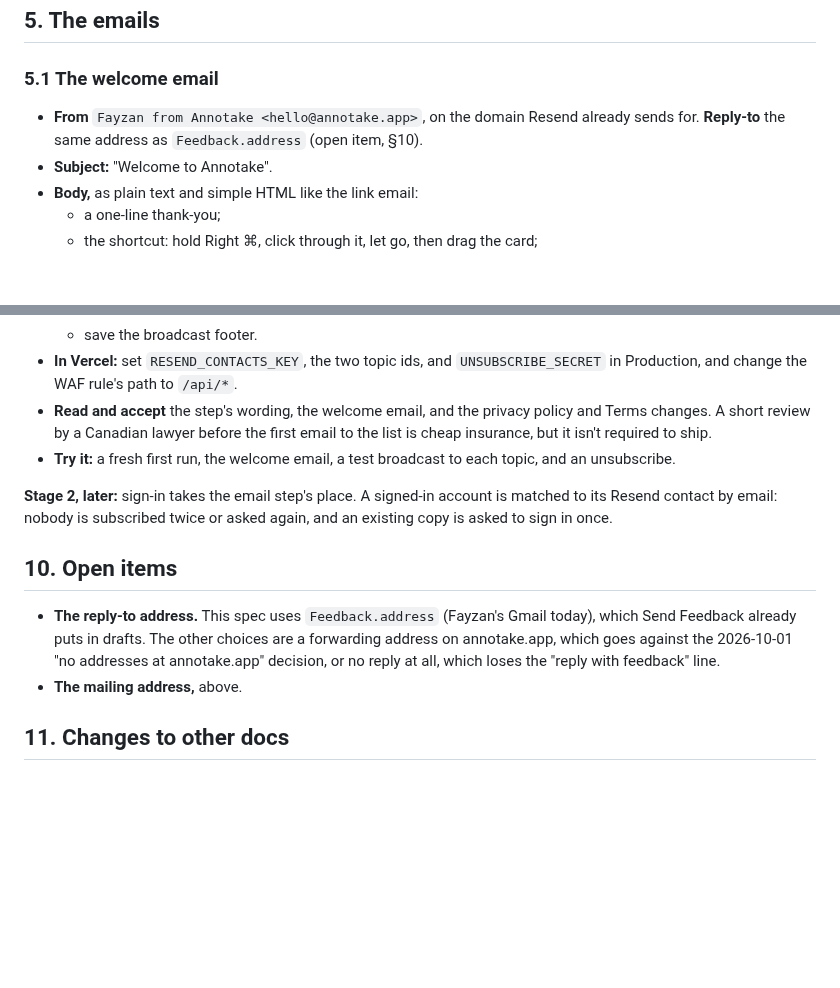
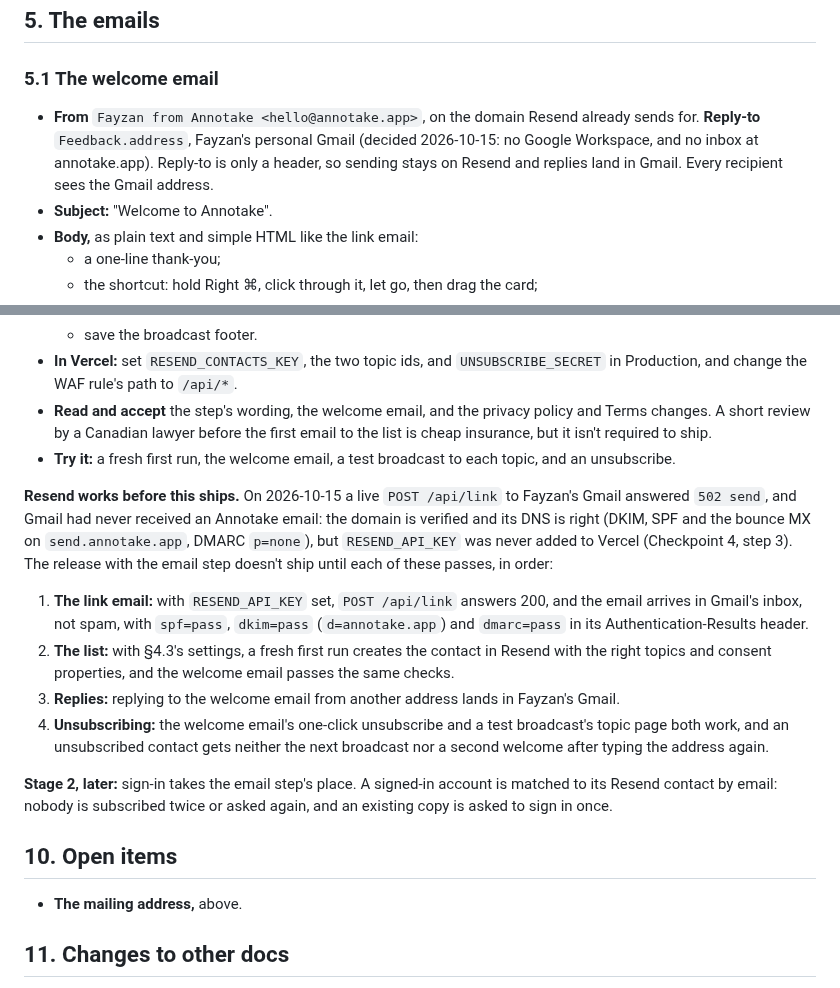
Before and after one commit to fayzan123/annotake, a Markdown page: docs/plans/2026-10-15-email-list-design.md, 2 parts joined by grey strips. Rendered like a GitHub page; blank space fills up the shorter version.

Commit message:
docs: the email list design: Gmail for replies, and Resend verified before it ships
Co-Authored-By: Claude Opus 5.5 <noreply@anthropic.com>

```diff
--- a/docs/plans/2026-10-15-email-list-design.md
+++ b/docs/plans/2026-10-15-email-list-design.md
@@ -121,7 +121,7 @@ Broadcasts get Resend's own unsubscribe link and preference page. The welcome em
 
 ### 5.1 The welcome email
 
-- **From** `Fayzan from Annotake <hello@annotake.app>`, on the domain Resend already sends for. **Reply-to** the same address as `Feedback.address` (open item, §10).
+- **From** `Fayzan from Annotake <hello@annotake.app>`, on the domain Resend already sends for. **Reply-to** `Feedback.address`, Fayzan's personal Gmail (decided 2026-10-15: no Google Workspace, and no inbox at annotake.app). Reply-to is only a header, so sending stays on Resend and replies land in Gmail. Every recipient sees the Gmail address.
 - **Subject:** "Welcome to Annotake".
 - **Body,** as plain text and simple HTML like the link email:
   - a one-line thank-you;
@@ -221,11 +221,16 @@ The Terms gain one line: using Annotake means getting important notices, and any
 - **Read and accept** the step's wording, the welcome email, and the privacy policy and Terms changes. A short review by a Canadian lawyer before the first email to the list is cheap insurance, but it isn't required to ship.
 - **Try it:** a fresh first run, the welcome email, a test broadcast to each topic, and an unsubscribe.
 
+**Resend works before this ships.** On 2026-10-15 a live `POST /api/link` to Fayzan's Gmail answered `502 send`, and Gmail had never received an Annotake email: the domain is verified and its DNS is right (DKIM, SPF and the bounce MX on `send.annotake.app`, DMARC `p=none`), but `RESEND_API_KEY` was never added to Vercel (Checkpoint 4, step 3). The release with the email step doesn't ship until each of these passes, in order:
+1. **The link email:** with `RESEND_API_KEY` set, `POST /api/link` answers 200, and the email arrives in Gmail's inbox, not spam, with `spf=pass`, `dkim=pass` (`d=annotake.app`) and `dmarc=pass` in its Authentication-Results header.
+2. **The list:** with §4.3's settings, a fresh first run creates the contact in Resend with the right topics and consent properties, and the welcome email passes the same checks.
+3. **Replies:** replying to the welcome email from another address lands in Fayzan's Gmail.
+4. **Unsubscribing:** the welcome email's one-click unsubscribe and a test broadcast's topic page both work, and an unsubscribed contact gets neither the next broadcast nor a second welcome after typing the address again.
+
 **Stage 2, later:** sign-in takes the email step's place. A signed-in account is matched to its Resend contact by email: nobody is subscribed twice or asked again, and an existing copy is asked to sign in once.
 
 ## 10. Open items
 
-- **The reply-to address.** This spec uses `Feedback.address` (Fayzan's Gmail today), which Send Feedback already puts in drafts. The other choices are a forwarding address on annotake.app, which goes against the 2026-10-01 "no addresses at annotake.app" decision, or no reply at all, which loses the "reply with feedback" line.
 - **The mailing address,** above.
 
 ## 11. Changes to other docs
```
